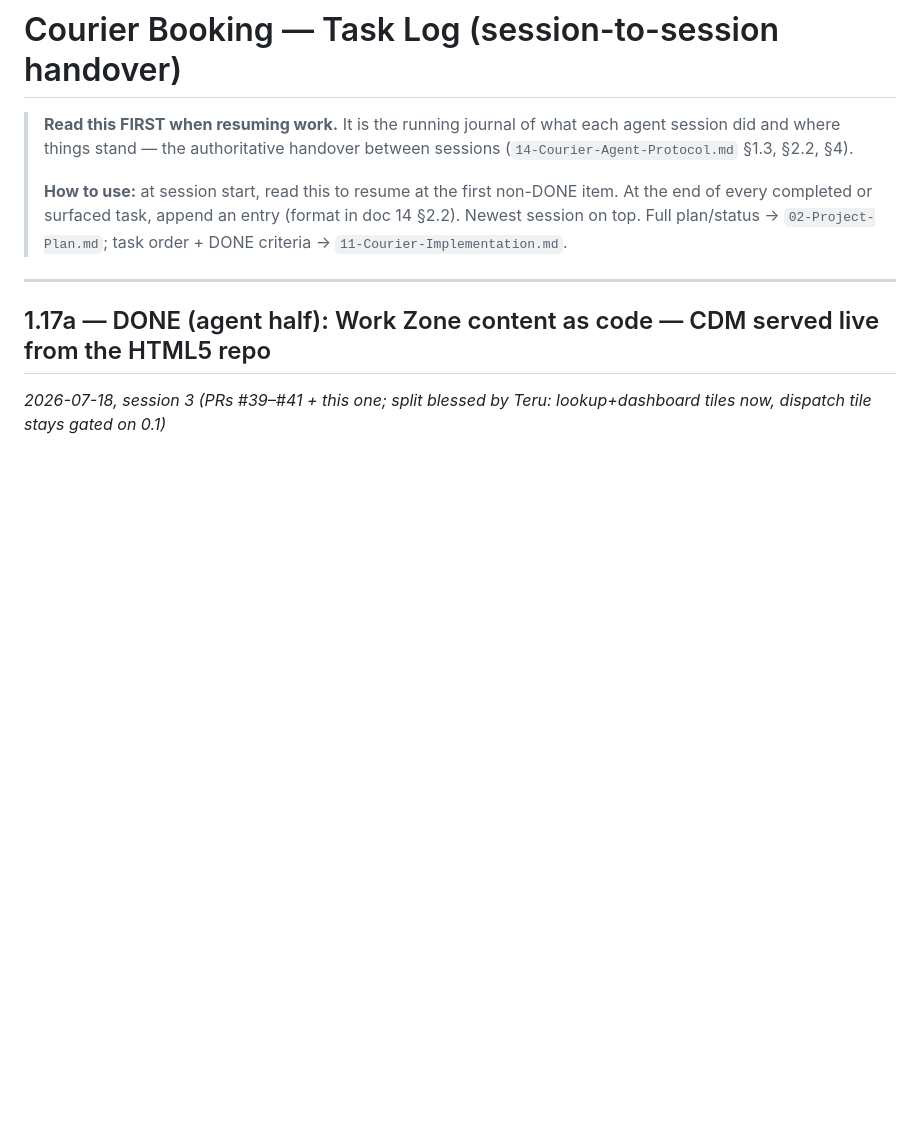
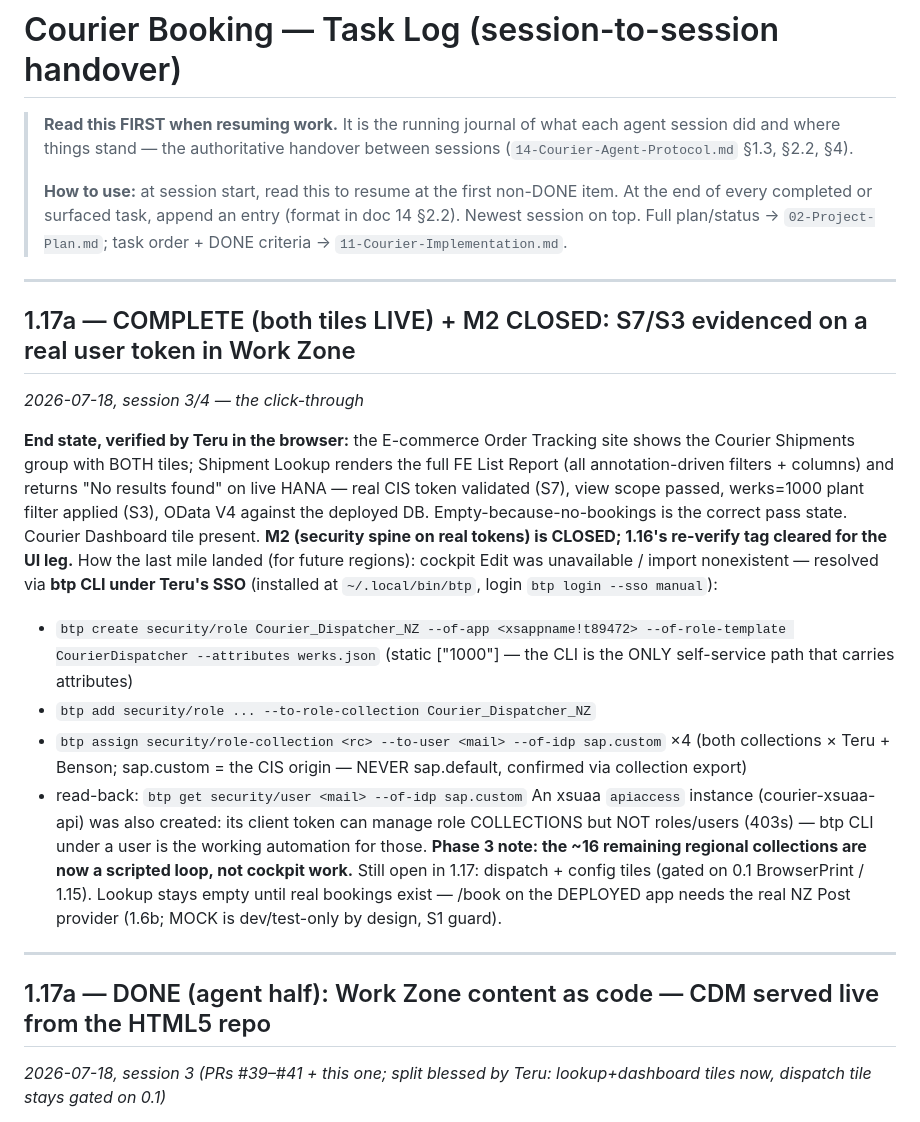
Before and after one commit to TeruSin71/E-commerce-Customer-Email, a Markdown page: docs/task-log.md, the part around the change. Rendered like a GitHub page; blank space fills up the shorter version.

Commit message:
docs: 1.17a complete (both tiles live) — M2 closed on real user tokens (#43)
docs: 1.17a COMPLETE (both tiles live) — M2 closed on real user tokens

Teru's click-through: Shipment Lookup renders in Work Zone with real CIS
token, view scope, werks=1000 plant filter, OData on live HANA — empty-DB
pass. btp-CLI automation path for roles/attributes/assignments recorded
(Phase 3: ~16 regional collections become a scripted loop).

Co-authored-by: Terulin Sinulingga <terulin.sinulingga@gallagher.com>
Co-authored-by: Claude Opus 4.8 (1M context) <noreply@anthropic.com>

```diff
--- a/docs/task-log.md
+++ b/docs/task-log.md
@@ -8,6 +8,38 @@
 > item. At the end of every completed or surfaced task, append an entry (format
 > in doc 14 §2.2). Newest session on top. Full plan/status → `02-Project-Plan.md`;
 > task order + DONE criteria → `11-Courier-Implementation.md`.
+
+---
+
+## 1.17a — COMPLETE (both tiles LIVE) + M2 CLOSED: S7/S3 evidenced on a real user token in Work Zone
+_2026-07-18, session 3/4 — the click-through_
+
+**End state, verified by Teru in the browser:** the E-commerce Order Tracking
+site shows the Courier Shipments group with BOTH tiles; Shipment Lookup renders
+the full FE List Report (all annotation-driven filters + columns) and returns
+"No results found" on live HANA — real CIS token validated (S7), view scope
+passed, werks=1000 plant filter applied (S3), OData V4 against the deployed
+DB. Empty-because-no-bookings is the correct pass state. Courier Dashboard
+tile present. **M2 (security spine on real tokens) is CLOSED; 1.16's
+re-verify tag cleared for the UI leg.**
+How the last mile landed (for future regions): cockpit Edit was unavailable /
+import nonexistent — resolved via **btp CLI under Teru's SSO** (installed at
+`~/.local/bin/btp`, login `btp login --sso manual`):
+- `btp create security/role Courier_Dispatcher_NZ --of-app <xsappname!t89472>
+  --of-role-template CourierDispatcher --attributes werks.json` (static
+  ["1000"] — the CLI is the ONLY self-service path that carries attributes)
+- `btp add security/role ... --to-role-collection Courier_Dispatcher_NZ`
+- `btp assign security/role-collection <rc> --to-user <mail> --of-idp
+  sap.custom` ×4 (both collections × Teru + Benson; sap.custom = the CIS
+  origin — NEVER sap.default, confirmed via collection export)
+- read-back: `btp get security/user <mail> --of-idp sap.custom`
+An xsuaa `apiaccess` instance (courier-xsuaa-api) was also created: its
+client token can manage role COLLECTIONS but NOT roles/users (403s) — btp CLI
+under a user is the working automation for those. **Phase 3 note: the ~16
+remaining regional collections are now a scripted loop, not cockpit work.**
+Still open in 1.17: dispatch + config tiles (gated on 0.1 BrowserPrint / 1.15).
+Lookup stays empty until real bookings exist — /book on the DEPLOYED app needs
+the real NZ Post provider (1.6b; MOCK is dev/test-only by design, S1 guard).
 
 ---
 
```
Also changed, not shown: docs/02-Project-Plan.md (+2 -2 lines).
